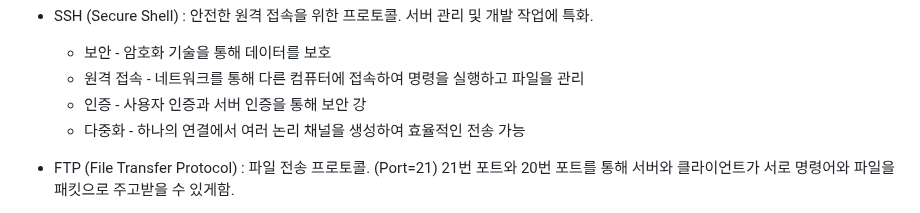
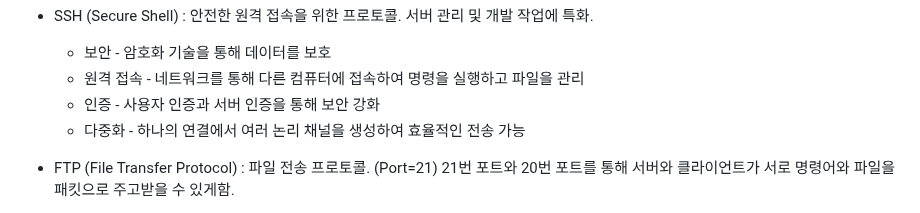
Before and after one commit to Song-Jihan/JumpToSpringBoot3, a Markdown page: What_I_Didn't_Know_Organziation.md, the part around the change. Drawn GitHub-style.

```diff
--- a/What_I_Didn't_Know_Organziation.md
+++ b/What_I_Didn't_Know_Organziation.md
@@ -385,7 +385,7 @@
  * SSH (Secure Shell) : 안전한 원격 접속을 위한 프로토콜. 서버 관리 및 개발 작업에 특화.
    * 보안 - 암호화 기술을 통해 데이터를 보호
    * 원격 접속 - 네트워크를 통해 다른 컴퓨터에 접속하여 명령을 실행하고 파일을 관리
-   * 인증 - 사용자 인증과 서버 인증을 통해 보안 강
+   * 인증 - 사용자 인증과 서버 인증을 통해 보안 강화
    * 다중화 - 하나의 연결에서 여러 논리 채널을 생성하여 효율적인 전송 가능
 
 
```
